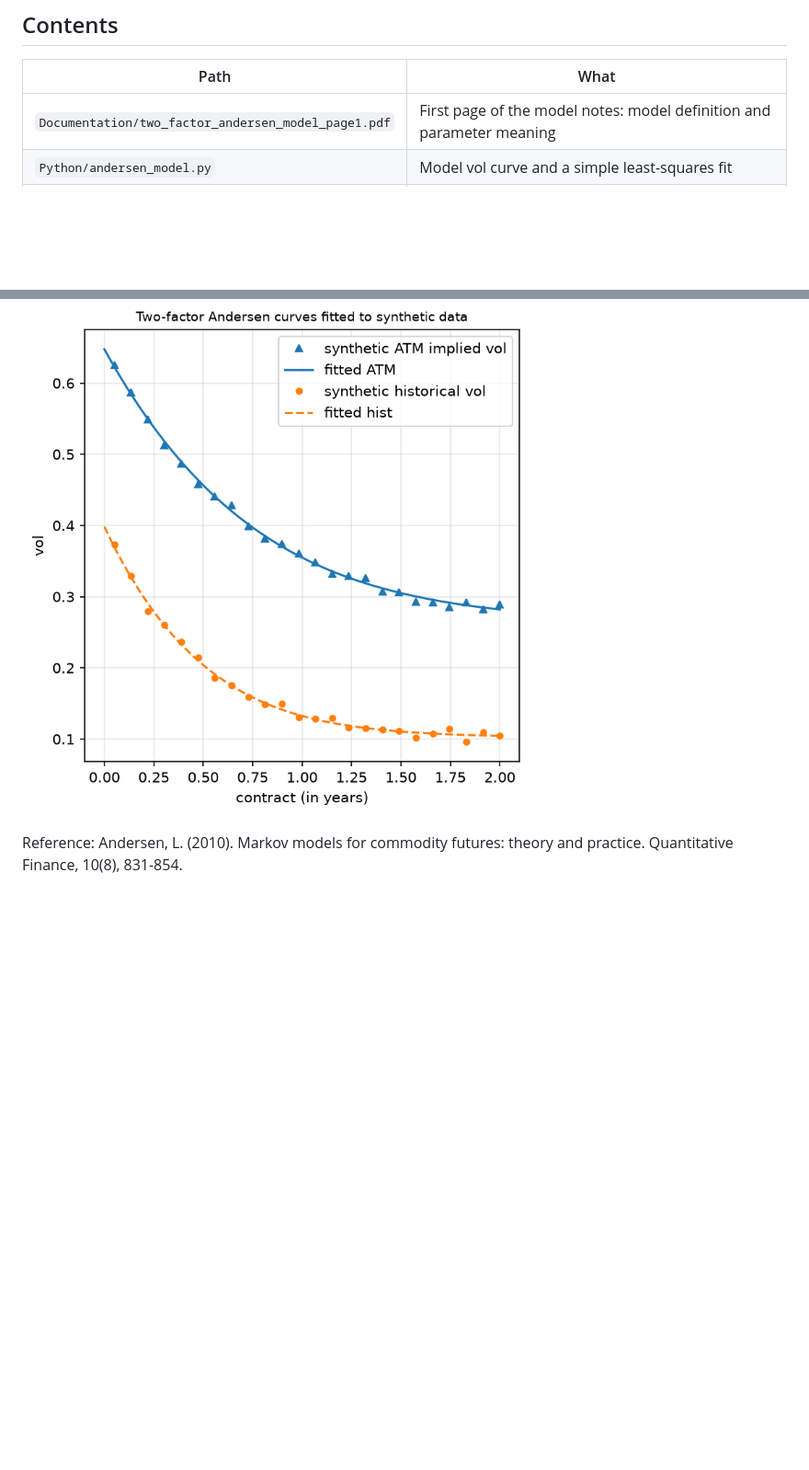
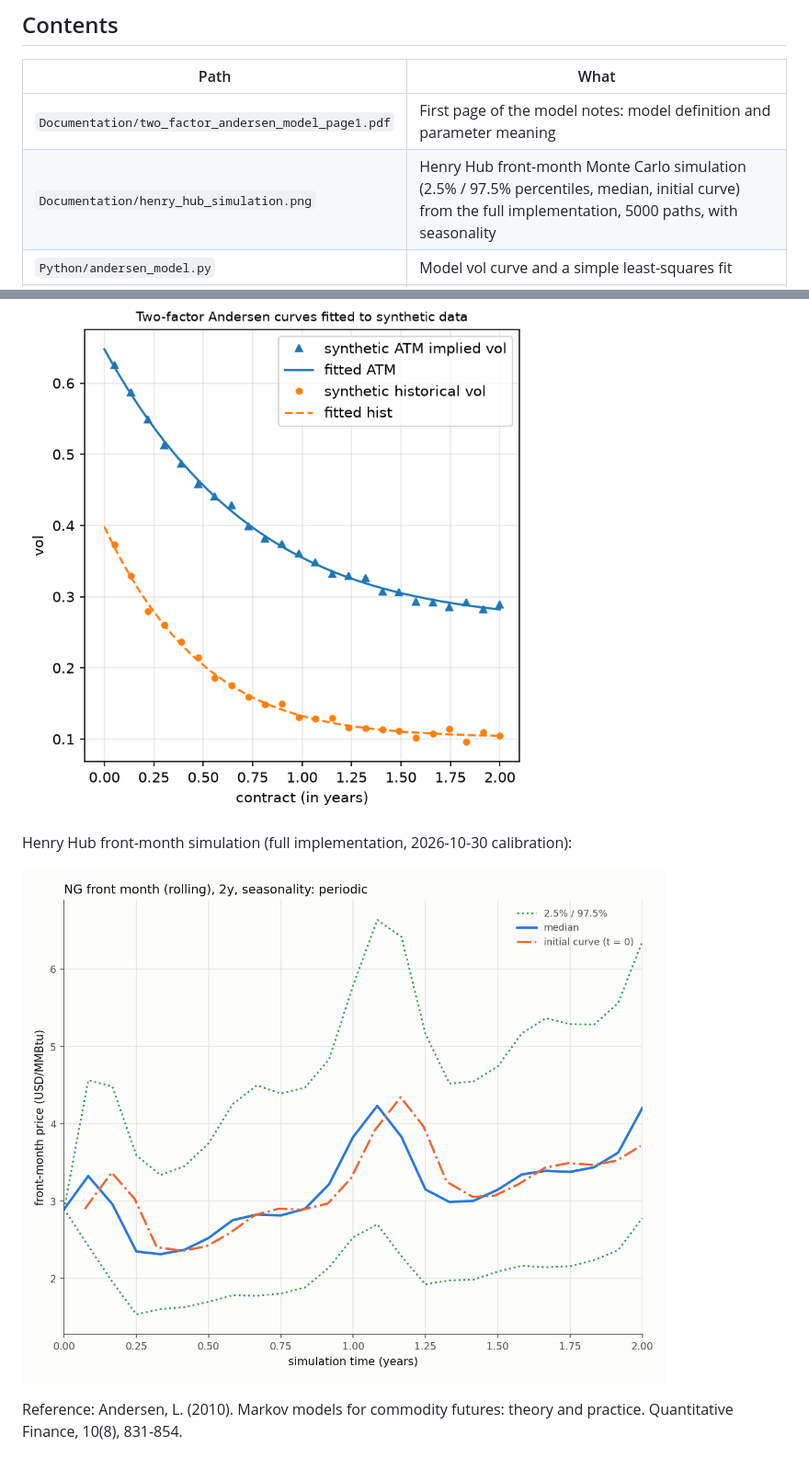
Before and after one commit to zhiqiuli/Quant, a Markdown page: TwoFactorAndersenRiskFactorModel/README.md, 2 parts joined by grey strips. Shown at 92% size. GitHub-like rendering; pictures changed too: TwoFactorAndersenRiskFactorModel/Documentation/henry_hub_simulation.png (added); blank space fills up the shorter version.

Commit message:
Add Henry Hub front-month simulation plot to the Two-factor Andersen showcase
Co-Authored-By: Claude Sonnet 5.5 <noreply@anthropic.com>

```diff
--- a/TwoFactorAndersenRiskFactorModel/README.md
+++ b/TwoFactorAndersenRiskFactorModel/README.md
@@ -11,6 +11,7 @@ implementation (market-data pipeline, calibration for WTI, Brent and Henry Hub,
 | Path | What |
 |---|---|
 | `Documentation/two_factor_andersen_model_page1.pdf` | First page of the model notes: model definition and parameter meaning |
+| `Documentation/henry_hub_simulation.png` | Henry Hub front-month Monte Carlo simulation (2.5% / 97.5% percentiles, median, initial curve) from the full implementation, 5000 paths, with seasonality |
 | `Python/andersen_model.py` | Model vol curve and a simple least-squares fit |
 | `Python/demo_synthetic_fit.py` | Fits synthetic ATM implied and historical vol curves (implied above historical) and writes `Documentation/demo_fit.png` |
 | `Python/tests/test_andersen_model.py` | Offline tests of the curve limits and parameter recovery |
@@ -25,5 +26,9 @@ python Python/tests/test_andersen_model.py
 
 ![Synthetic demo](Documentation/demo_fit.png)
 
+Henry Hub front-month simulation (full implementation, 2026-10-30 calibration):
+
+![Henry Hub simulation](Documentation/henry_hub_simulation.png)
+
 Reference: Andersen, L. (2010). Markov models for commodity futures: theory and practice.
 Quantitative Finance, 10(8), 831-854.
```
